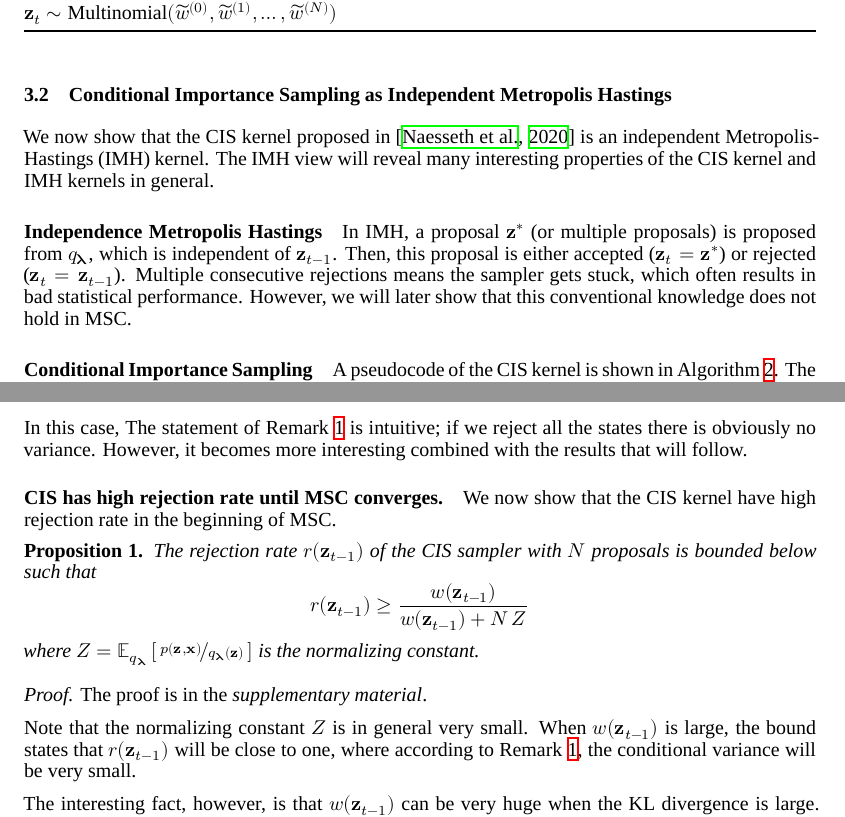
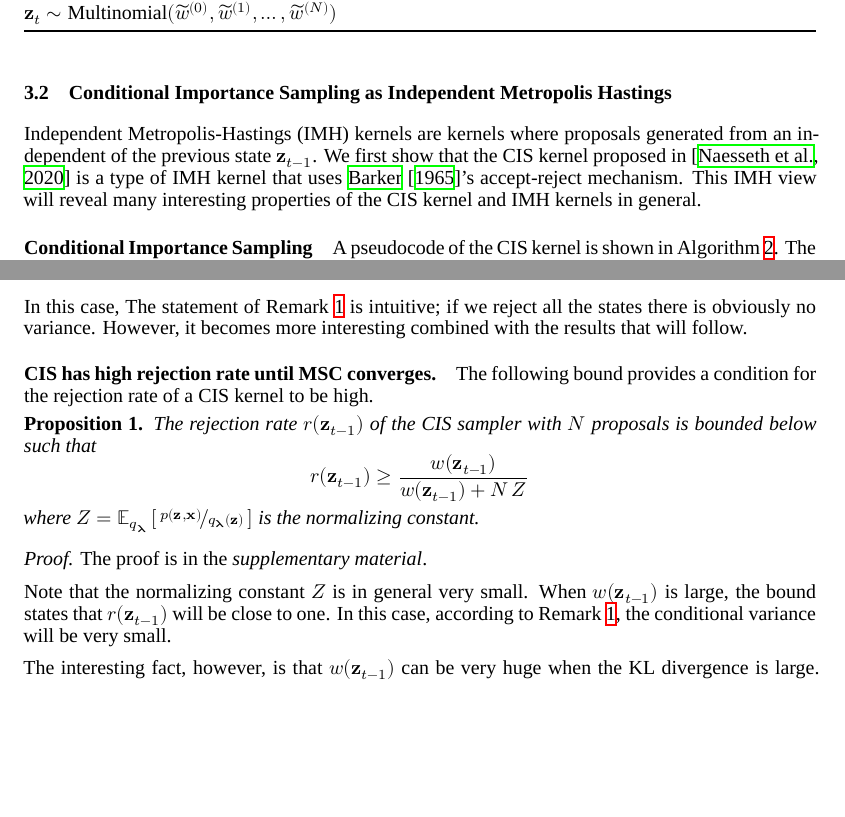
Before and after one commit to Red-Portal/KLpqVI.jl, a LaTeX paper (papers/master.tex, which reads papers/method.tex): two parts of pages 4 and 5 of 16 before the commit and two parts of pages 4 and 5 of 15 after it, joined at a grey line, cut so that both start at the same text, the shorter picture padded with empty space. Compiled offline with XeLaTeX; a missing font is replaced by an installed copy or a similar font.

Commit message:
bump paper

```diff
--- a/papers/method.tex
+++ b/papers/method.tex
@@ -43,14 +43,15 @@ The largest difference however, is the way we should analyze the variance of the
 %% \end{wrapfigure}
 %
 \subsection{Conditional Importance Sampling as Independent Metropolis Hastings}\label{section:cis_imh}
-We now show that the CIS kernel proposed in~\citep{NEURIPS2020_b2070693} is an independent Metropolis-Hastings (IMH) kernel.
-The IMH view will reveal many interesting properties of the CIS kernel and IMH kernels in general.
+Independent Metropolis-Hastings (IMH) kernels are kernels where proposals generated from an independent of the previous state \(\vz_{t-1}\).
+We first show that the CIS kernel proposed in~\citep{NEURIPS2020_b2070693} is a type of IMH kernel that uses~\citet{barker_monte_1965}'s accept-reject mechanism.
+This IMH view will reveal many interesting properties of the CIS kernel and IMH kernels in general.
 
-\paragraph{Independence Metropolis Hastings}
-In IMH, a proposal \(\vz^*\) (or multiple proposals) is proposed from \(q_{\vlambda}\), which is independent of \(\vz_{t-1}\).
-Then, this proposal is either accepted (\(\vz_{t} = \vz^*\)) or rejected (\(\vz_{t} = \vz_{t-1}\)).
-Multiple consecutive rejections means the sampler gets stuck, which often results in bad statistical performance.
-However, we will later show that this conventional knowledge does not hold in MSC.
+%% \paragraph{Independent Metropolis Hastings}
+%% In IMH, a proposal \(\vz^*\) (or multiple proposals) is proposed from \(q_{\vlambda}\), which is independent of \(\vz_{t-1}\).
+%% Then, this proposal is either accepted (\(\vz_{t} = \vz^*\)) or rejected (\(\vz_{t} = \vz_{t-1}\)).
+%% Multiple consecutive rejections means the sampler gets stuck, which often results in bad statistical performance.
+%% However, we will later show that this conventional knowledge does not hold in MSC.
 
 %\begin{wrapfigure}{r}{.53\textwidth}
 \begin{figure}
@@ -139,12 +140,13 @@ The statement of Remark~\ref{thm:approx_var} is intuitive; if we reject all the
 However, it becomes more interesting combined with the results that will follow.
 
 \paragraph{CIS has high rejection rate until MSC converges.}
-We now show that the CIS kernel have high rejection rate in the beginning of MSC.
+The following bound provides a condition for the rejection rate of a CIS kernel to be high.
 %
 \input{cis_bound}
 %
 Note that the normalizing constant \(Z\) is in general very small.
-When \(w(\vz_{t-1})\) is large, the bound states that \(r(\vz_{t-1})\) will be close to one, where according to Remark~\ref{thm:approx_var}, the conditional variance will be very small.
+When \(w(\vz_{t-1})\) is large, the bound states that \(r(\vz_{t-1})\) will be close to one.
+In this case, according to Remark~\ref{thm:approx_var}, the conditional variance will be very small.
 
 The interesting fact, however, is that \(w(\vz_{t-1})\) can be very huge when the KL divergence is large.
 Since
```
Also changed, not shown: papers/figures/german_01.pdf, papers/figures/german_02.pdf, papers/figures/german_03.pdf, papers/figures/german_04.pdf, papers/method.tex (32 more changed lines).
